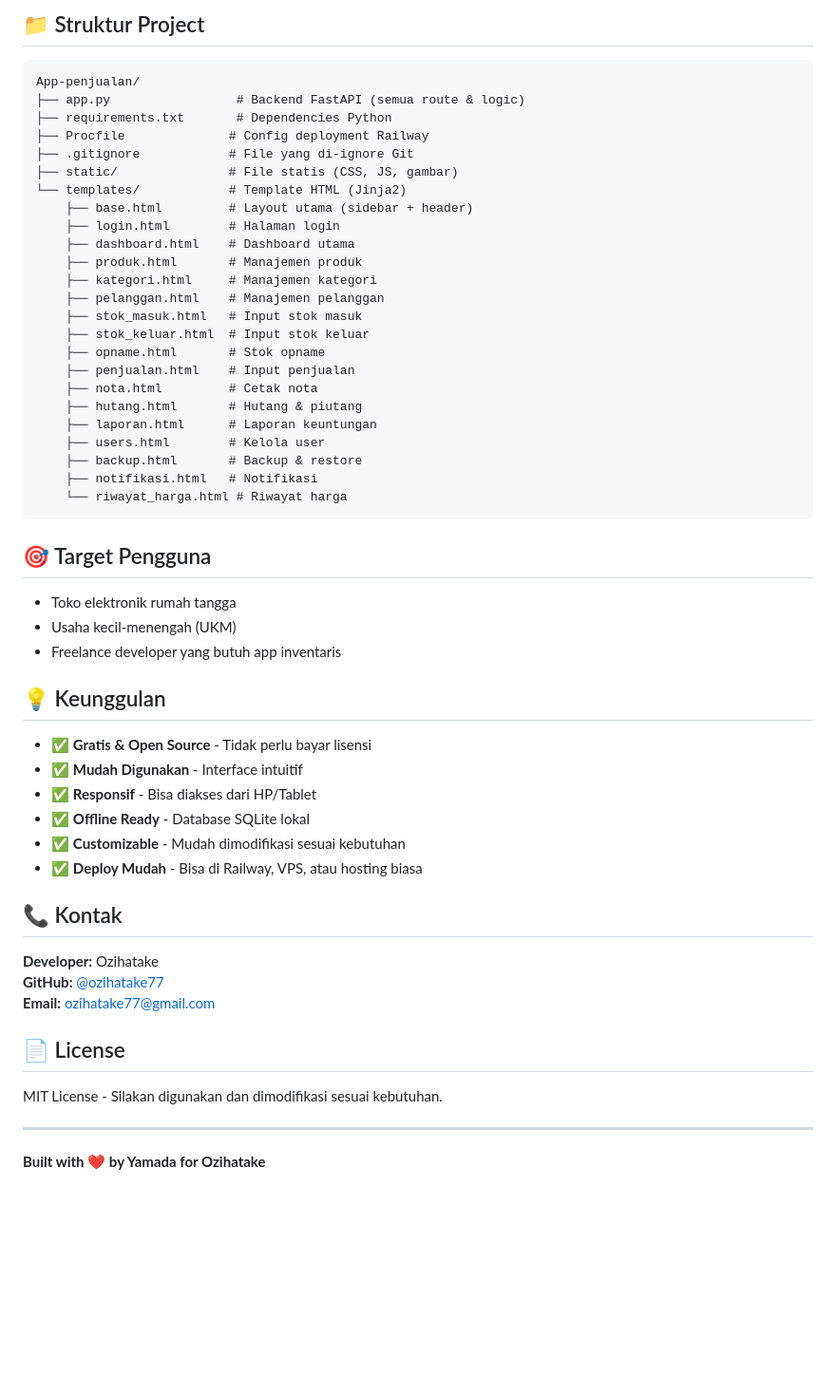
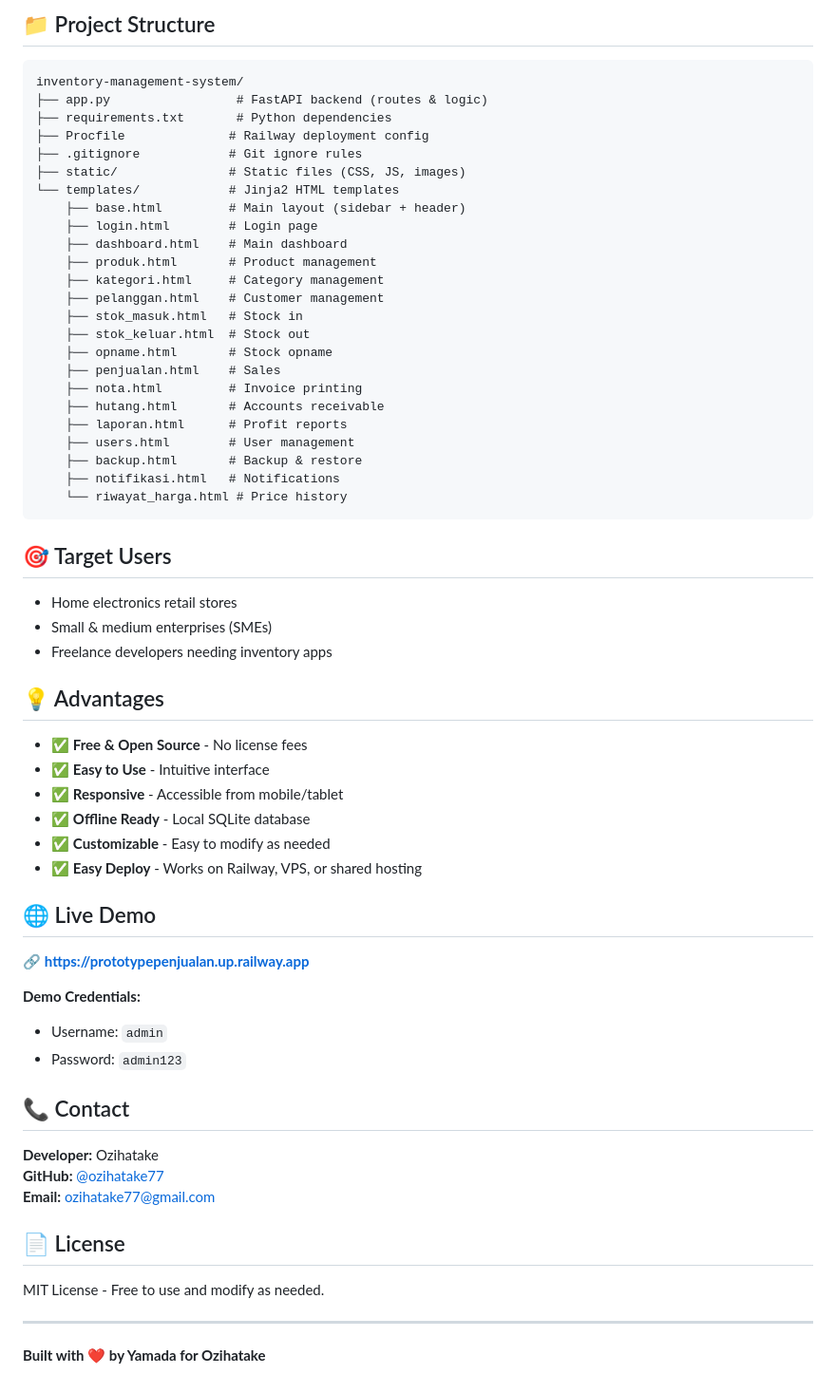
Before and after one commit to ozihatake77/inventory-management-system, a Markdown page: README.md, the part around one of its changes. Shown at 95% size. GitHub-like rendering; blank space fills up the shorter version.

````diff
--- a/README.md
+++ b/README.md
@@ -116,49 +115,57 @@ http://localhost:8000
 
-## 📁 Struktur Project
+## 📁 Project Structure
 
 ```
-App-penjualan/
-├── app.py                 # Backend FastAPI (semua route & logic)
-├── requirements.txt       # Dependencies Python
-├── Procfile              # Config deployment Railway
-├── .gitignore            # File yang di-ignore Git
-├── static/               # File statis (CSS, JS, gambar)
-└── templates/            # Template HTML (Jinja2)
-    ├── base.html         # Layout utama (sidebar + header)
-    ├── login.html        # Halaman login
-    ├── dashboard.html    # Dashboard utama
-    ├── produk.html       # Manajemen produk
-    ├── kategori.html     # Manajemen kategori
-    ├── pelanggan.html    # Manajemen pelanggan
-    ├── stok_masuk.html   # Input stok masuk
-    ├── stok_keluar.html  # Input stok keluar
-    ├── opname.html       # Stok opname
-    ├── penjualan.html    # Input penjualan
-    ├── nota.html         # Cetak nota
-    ├── hutang.html       # Hutang & piutang
-    ├── laporan.html      # Laporan keuntungan
-    ├── users.html        # Kelola user
+inventory-management-system/
+├── app.py                 # FastAPI backend (routes & logic)
+├── requirements.txt       # Python dependencies
+├── Procfile              # Railway deployment config
+├── .gitignore            # Git ignore rules
+├── static/               # Static files (CSS, JS, images)
+└── templates/            # Jinja2 HTML templates
+    ├── base.html         # Main layout (sidebar + header)
+    ├── login.html        # Login page
+    ├── dashboard.html    # Main dashboard
+    ├── produk.html       # Product management
+    ├── kategori.html     # Category management
+    ├── pelanggan.html    # Customer management
+    ├── stok_masuk.html   # Stock in
+    ├── stok_keluar.html  # Stock out
+    ├── opname.html       # Stock opname
+    ├── penjualan.html    # Sales
+    ├── nota.html         # Invoice printing
+    ├── hutang.html       # Accounts receivable
+    ├── laporan.html      # Profit reports
+    ├── users.html        # User management
     ├── backup.html       # Backup & restore
-    ├── notifikasi.html   # Notifikasi
-    └── riwayat_harga.html # Riwayat harga
+    ├── notifikasi.html   # Notifications
+    └── riwayat_harga.html # Price history
 ```
 
-## 🎯 Target Pengguna
+## 🎯 Target Users
 
-- Toko elektronik rumah tangga
-- Usaha kecil-menengah (UKM)
-- Freelance developer yang butuh app inventaris
+- Home electronics retail stores
+- Small & medium enterprises (SMEs)
+- Freelance developers needing inventory apps
 
-## 💡 Keunggulan
+## 💡 Advantages
 
-- ✅ **Gratis & Open Source** - Tidak perlu bayar lisensi
-- ✅ **Mudah Digunakan** - Interface intuitif
-- ✅ **Responsif** - Bisa diakses dari HP/Tablet
-- ✅ **Offline Ready** - Database SQLite lokal
-- ✅ **Customizable** - Mudah dimodifikasi sesuai kebutuhan
-- ✅ **Deploy Mudah** - Bisa di Railway, VPS, atau hosting biasa
+- ✅ **Free & Open Source** - No license fees
+- ✅ **Easy to Use** - Intuitive interface
+- ✅ **Responsive** - Accessible from mobile/tablet
+- ✅ **Offline Ready** - Local SQLite database
+- ✅ **Customizable** - Easy to modify as needed
+- ✅ **Easy Deploy** - Works on Railway, VPS, or shared hosting
 
-## 📞 Kontak
+## 🌐 Live Demo
+
+🔗 **[https://prototypepenjualan.up.railway.app](https://prototypepenjualan.up.railway.app)**
+
+**Demo Credentials:**
+- Username: `admin`
+- Password: `admin123`
+
+## 📞 Contact
 
 **Developer:** Ozihatake
 **GitHub:** [@ozihatake77](https://github.com/ozihatake77)
@@ -166,7 +173,7 @@ App-penjualan/
 
 ## 📄 License
 
-MIT License - Silakan digunakan dan dimodifikasi sesuai kebutuhan.
+MIT License - Free to use and modify as needed.
 
 ---
 
````
Also changed, not shown: other parts of README.md (+62 -63 lines).
